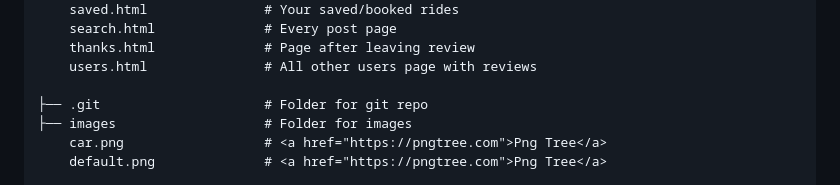
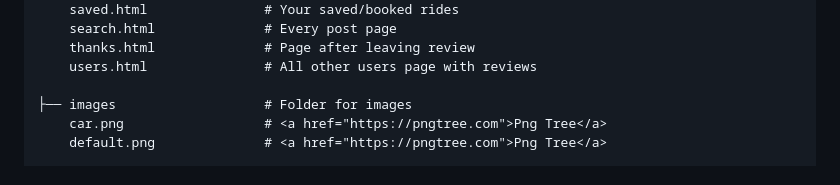
Before and after one commit to harnoorsingh2/1800_202330_BBY32, a Markdown page: README.md, the part around the change. Drawn GitHub-style.

Commit message:
nvm i wasnt done

```diff
--- a/README.md
+++ b/README.md
@@ -60,7 +60,6 @@ It has the following subfolders and files:
     thanks.html              # Page after leaving review
     users.html               # All other users page with reviews
 
-├── .git                     # Folder for git repo
 ├── images                   # Folder for images
     car.png                  # <a href="https://pngtree.com">Png Tree</a>
     default.png              # <a href="https://pngtree.com">Png Tree</a>
```
